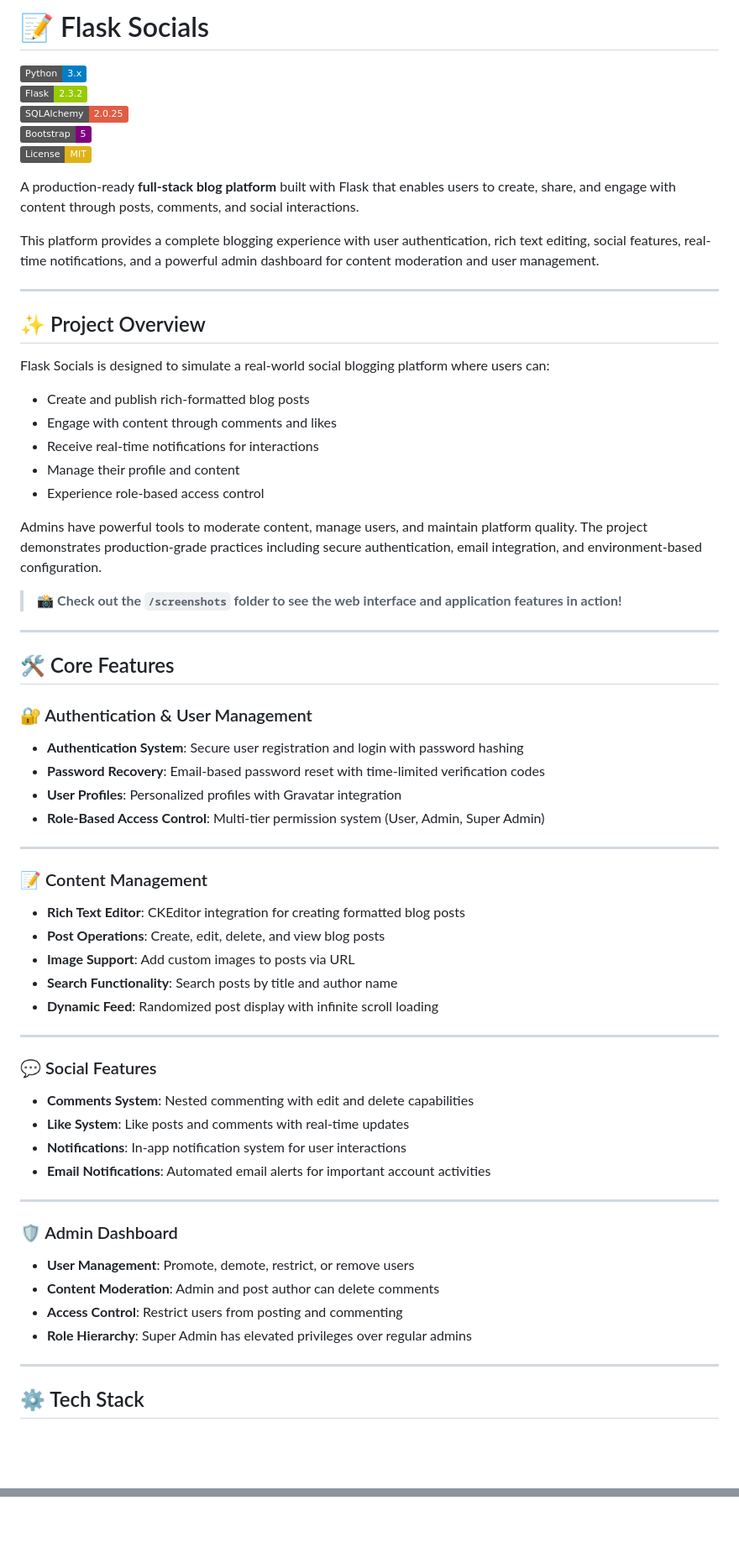
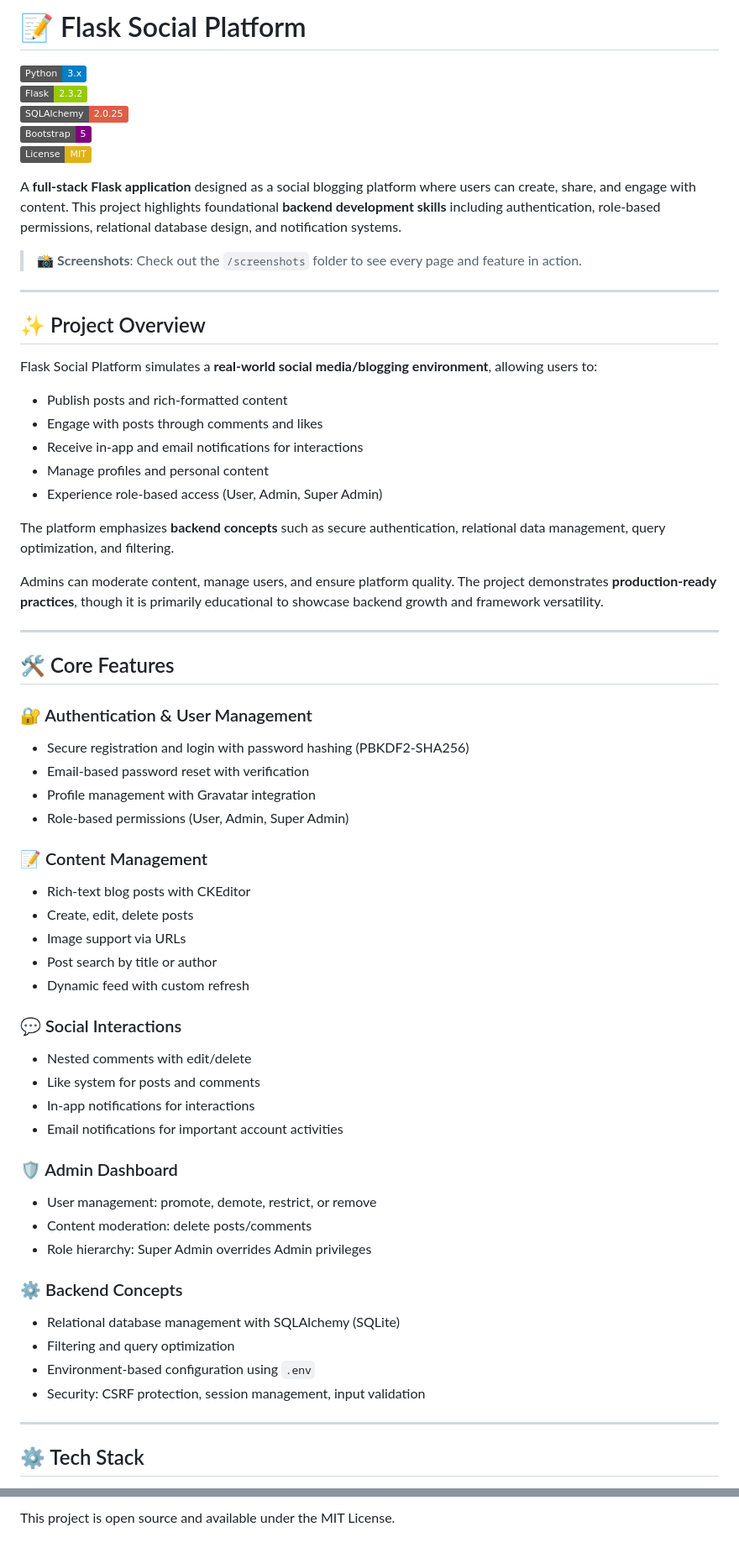
Before and after one commit to Sofi391/flask-social-platform, a Markdown page: README.md, 2 parts joined by grey strips. Shown at 84% size. GitHub-like rendering; badges without logos; blank space fills up the shorter version.

Commit message:
docs: update README with professional formatting and badges

```diff
--- a/README.md
+++ b/README.md
@@ -1,4 +1,4 @@
-# 📝 Flask Socials
+# 📝 Flask Social Platform
 
 [![Python](https://img.shields.io/badge/Python-3.x-blue)](https://www.python.org/)
 [![Flask](https://img.shields.io/badge/Flask-2.3.2-green)](https://flask.palletsprojects.com/)
@@ -6,60 +6,59 @@
 [![Bootstrap](https://img.shields.io/badge/Bootstrap-5-purple)](https://getbootstrap.com/)
 [![License](https://img.shields.io/badge/License-MIT-yellow)](#)
 
-A production-ready **full-stack blog platform** built with Flask that enables users to create, share, and engage with content through posts, comments, and social interactions.
+A **full-stack Flask application** designed as a social blogging platform where users can create, share, and engage with content. This project highlights foundational **backend development skills** including authentication, role-based permissions, relational database design, and notification systems.
 
-This platform provides a complete blogging experience with user authentication, rich text editing, social features, real-time notifications, and a powerful admin dashboard for content moderation and user management.
+> 📸 **Screenshots**: Check out the `/screenshots` folder to see every page and feature in action.
 
 ---
 
 ## ✨ Project Overview
 
-Flask Socials is designed to simulate a real-world social blogging platform where users can:
+Flask Social Platform simulates a **real-world social media/blogging environment**, allowing users to:
 
-- Create and publish rich-formatted blog posts
-- Engage with content through comments and likes
-- Receive real-time notifications for interactions
-- Manage their profile and content
-- Experience role-based access control
+- Publish posts and rich-formatted content
+- Engage with posts through comments and likes
+- Receive in-app and email notifications for interactions
+- Manage profiles and personal content
+- Experience role-based access (User, Admin, Super Admin)
 
-Admins have powerful tools to moderate content, manage users, and maintain platform quality. The project demonstrates production-grade practices including secure authentication, email integration, and environment-based configuration.
+The platform emphasizes **backend concepts** such as secure authentication, relational data management, query optimization, and filtering.
 
-> 📸 **Check out the `/screenshots` folder to see the web interface and application features in action!**
+Admins can moderate content, manage users, and ensure platform quality. The project demonstrates **production-ready practices**, though it is primarily educational to showcase backend growth and framework versatility.
 
 ---
 
 ## 🛠 Core Features
 
 ### 🔐 Authentication & User Management
-- **Authentication System**: Secure user registration and login with password hashing
-- **Password Recovery**: Email-based password reset with time-limited verification codes
-- **User Profiles**: Personalized profiles with Gravatar integration
-- **Role-Based Access Control**: Multi-tier permission system (User, Admin, Super Admin)
-
----
+- Secure registration and login with password hashing (PBKDF2-SHA256)
+- Email-based password reset with verification
+- Profile management with Gravatar integration
+- Role-based permissions (User, Admin, Super Admin)
 
 ### 📝 Content Management
-- **Rich Text Editor**: CKEditor integration for creating formatted blog posts
-- **Post Operations**: Create, edit, delete, and view blog posts
-- **Image Support**: Add custom images to posts via URL
-- **Search Functionality**: Search posts by title and author name
-- **Dynamic Feed**: Randomized post display with infinite scroll loading
+- Rich-text blog posts with CKEditor
+- Create, edit, delete posts
+- Image support via URLs
+- Post search by title or author
+- Dynamic feed with custom refresh
 
----
-
-### 💬 Social Features
-- **Comments System**: Nested commenting with edit and delete capabilities
-- **Like System**: Like posts and comments with real-time updates
-- **Notifications**: In-app notification system for user interactions
-- **Email Notifications**: Automated email alerts for important account activities
-
----
+### 💬 Social Interactions
+- Nested comments with edit/delete
+- Like system for posts and comments
+- In-app notifications for interactions
+- Email notifications for important account activities
 
 ### 🛡 Admin Dashboard
-- **User Management**: Promote, demote, restrict, or remove users
-- **Content Moderation**: Admin and post author can delete comments
-- **Access Control**: Restrict users from posting and commenting
-- **Role Hierarchy**: Super Admin has elevated privileges over regular admins
+- User management: promote, demote, restrict, or remove
+- Content moderation: delete posts/comments
+- Role hierarchy: Super Admin overrides Admin privileges
+
+### ⚙️ Backend Concepts
+- Relational database management with SQLAlchemy (SQLite)
+- Filtering and query optimization
+- Environment-based configuration using `.env`
+- Security: CSRF protection, session management, input validation
 
 ---
 
@@ -297,0 +227 @@ For issues, questions, or contributions, please use the contact form or open an
+This project is open source and available under the MIT License.
```
Also changed, not shown: other parts of README.md (+50 -120 lines).
